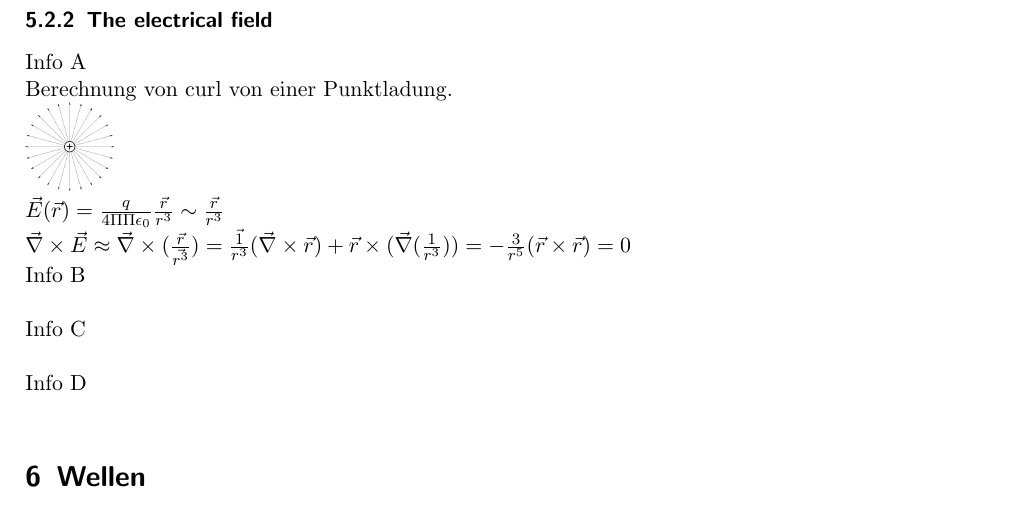
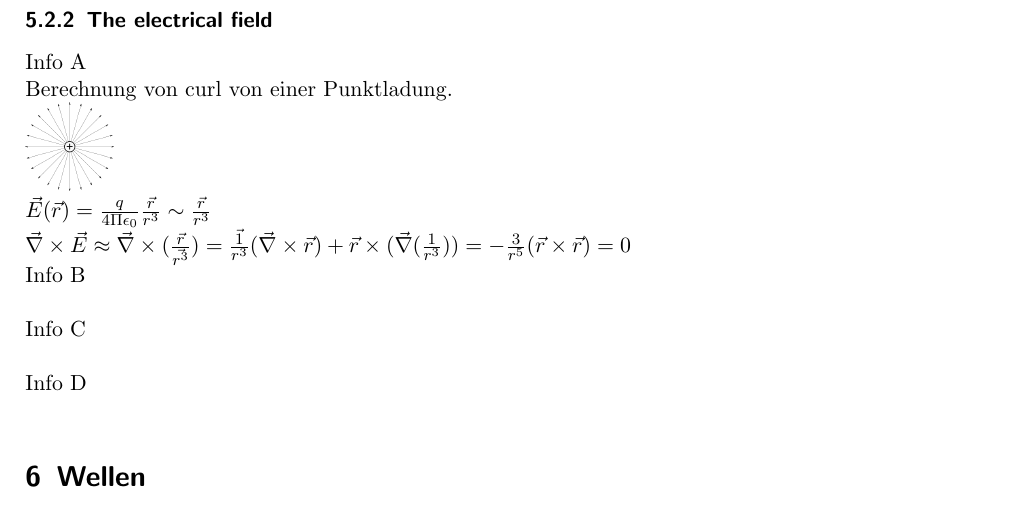
Before and after one commit to HSR-Stud/Tensors, a LaTeX document (Tensors.tex): part of page 10 of 10, cut so that both start at the same text. Compiled offline with pdfLaTeX.

Commit message:
Formelanpassungen

```diff
--- a/Tensors.tex
+++ b/Tensors.tex
@@ -654,7 +654,7 @@ Info A\\
 Berechnung von curl von einer Punktladung.\\ \includegraphics[scale=0.2]{images/punktladung.png}
 \label{fig:Punktladung}
 
-$ \vec{E}(\vec{r})=\frac{q}{4\Pi\Pi\epsilon_0}\frac{\vec{r}}{r^3}\sim \frac{\vec{r}}{r^3} $
+$ \vec{E}(\vec{r})=\frac{q}{4\Pi\epsilon_0}\frac{\vec{r}}{r^3}\sim \frac{\vec{r}}{r^3} $
 \\
 $ \vec{\nabla}\times\vec{E}\approx\vec{\nabla}\times(\frac{\vec{r}}{\vec{r^3}})=\frac{\vec{1}}{r^3}(\vec{\nabla}\times\vec{r})+\vec{r}\times(\vec{\nabla}(\frac{1}{r^3}))=-\frac{3}{r^5}(\vec{r}\times\vec{r})=0 $
 
```
